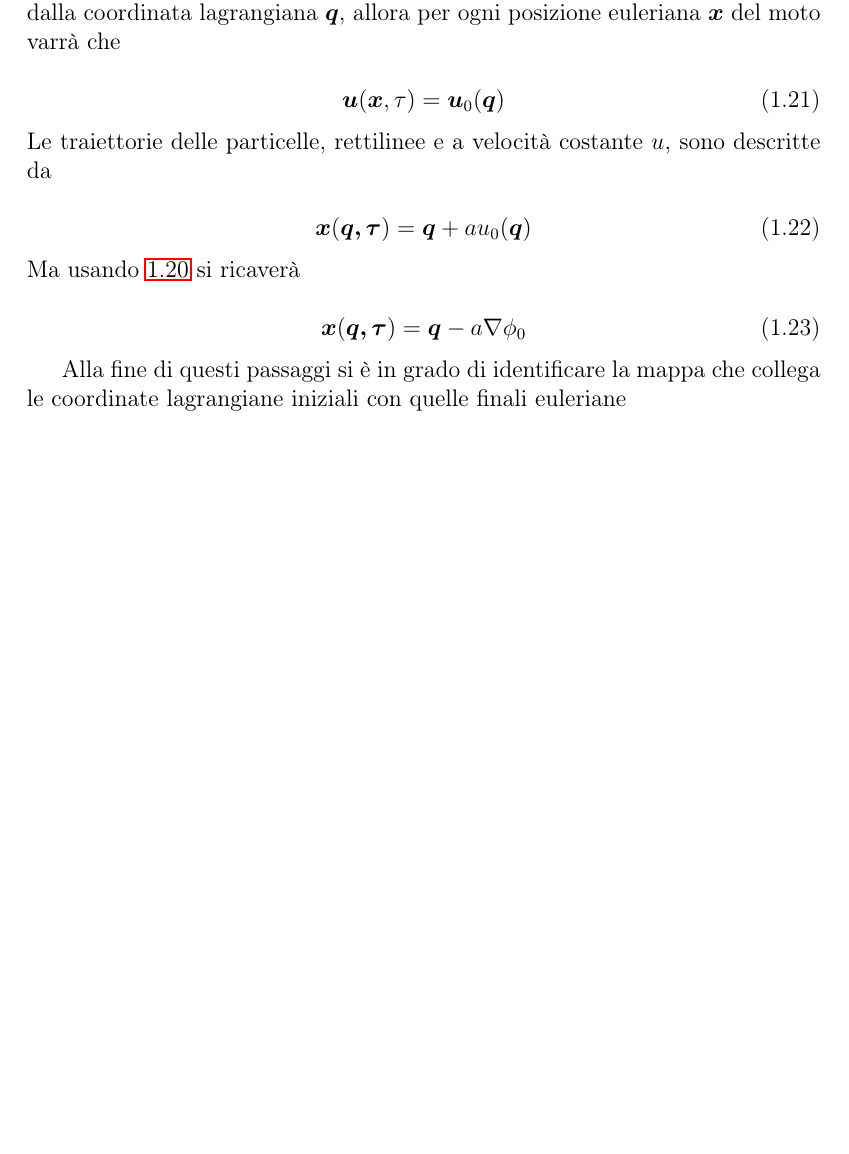
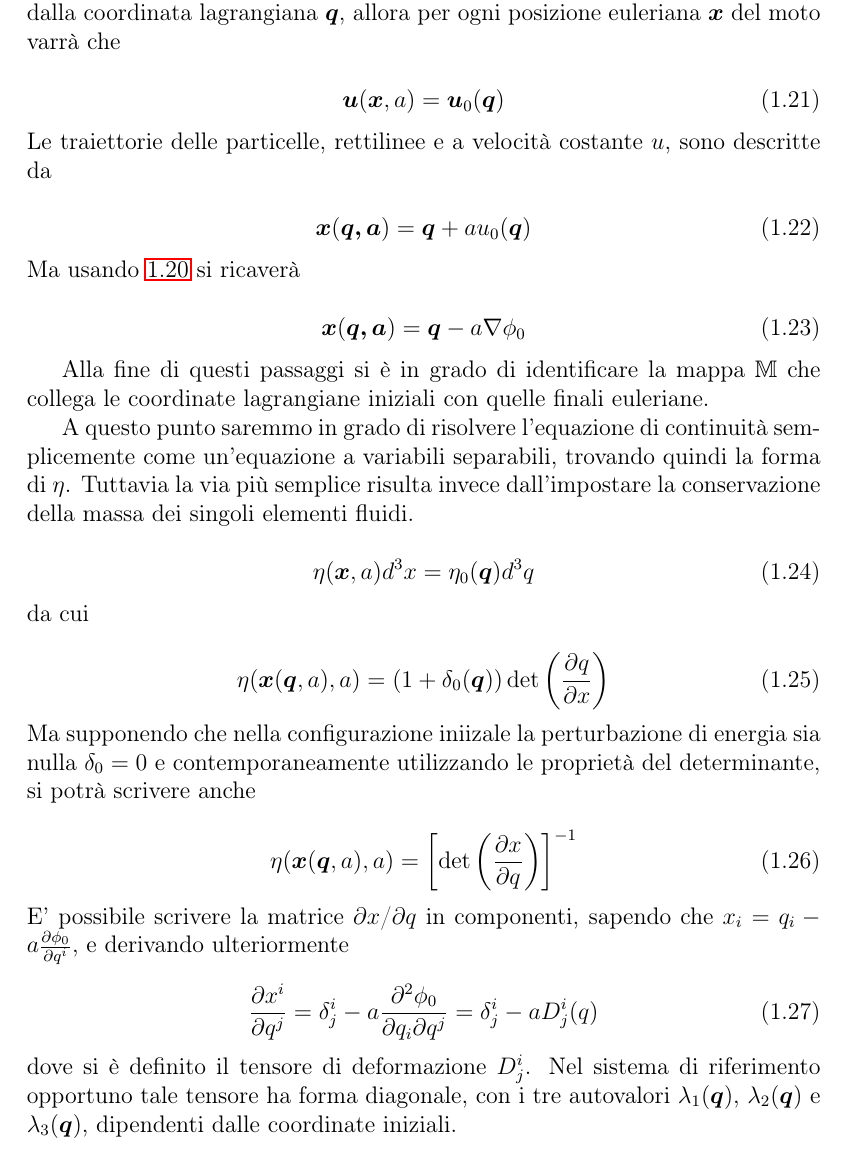
Before and after one commit to blackbianca/Tesi-triennale, a LaTeX book (tesi.tex, which reads capitoli/capitolo1.tex): part of page 9 of 12, cut so that both start at the same text, the shorter picture padded with empty space. Compiled offline with pdfLaTeX.

Commit message:
autovalori deformazione

```diff
--- a/capitoli/capitolo1.tex
+++ b/capitoli/capitolo1.tex
@@ -204,18 +204,47 @@ senza perturbazioni gravitazionali esterne. Quindi se la posizione iniziale è d
 $\bm{q}$, allora per ogni posizione euleriana $\bm{x}$ del moto varrà che
 
 \begin{equation}
-    \bm{u}(\bm{x}, \tau) = \bm{u}_0(\bm{q})
+    \bm{u}(\bm{x}, a) = \bm{u}_0(\bm{q})
 \end{equation}
 Le traiettorie delle particelle, rettilinee e a velocità costante $u$, sono descritte da
 
 \begin{equation}
-    \bm{x}(\bm{q, \tau}) = \bm{q} + a u_0(\bm{q})
+    \bm{x}(\bm{q, a}) = \bm{q} + a u_0(\bm{q})
 \end{equation}
 Ma usando \ref{eqn:zelsol} si ricaverà
 
 \begin{equation}
-    \bm{x}(\bm{q, \tau}) = \bm{q} - a \nabla\phi_0
+    \bm{x}(\bm{q, a}) = \bm{q} - a \nabla\phi_0
 \end{equation}
 
-Alla fine di questi passaggi si è in grado di identificare la mappa che collega le coordinate lagrangiane iniziali con
-quelle finali euleriane
+Alla fine di questi passaggi si è in grado di identificare la mappa $\mathbb{M}$ che collega le coordinate lagrangiane
+iniziali con quelle finali euleriane.
+
+A questo punto saremmo in grado di risolvere l'equazione di continuità semplicemente come un'equazione a variabili
+separabili, trovando quindi la forma di $\eta$. Tuttavia la via più semplice risulta invece dall'impostare la
+conservazione della massa dei singoli elementi fluidi.
+
+\begin{equation}
+    \eta(\bm{x}, a)d^3x=\eta_0(\bm{q})d^3q
+\end{equation}
+da cui
+
+\begin{equation}
+    \eta(\bm{x}(\bm{q}, a), a) = (1 + \delta_0(\bm{q}))\det\left(\frac{\partial q}{\partial x}\right)
+\end{equation}
+Ma supponendo che nella configurazione iniizale la perturbazione di energia sia nulla $\delta_0 = 0$
+e contemporaneamente utilizzando le proprietà del determinante, si potrà scrivere anche
+
+\begin{equation}
+    \eta(\bm{x}(\bm{q}, a), a) = \left[\det\left(\frac{\partial x}{\partial q}\right)\right]^{-1}
+\end{equation}
+E' possibile scrivere la matrice $\partial x$/$\partial q$ in componenti, sapendo che $x_i = q_i - a \frac{\partial\phi_0}{\partial q^i}$,
+e derivando ulteriormente
+
+\begin{equation}
+    \frac{\partial x^i}{\partial q^j} = \delta^i_j - a \frac{\partial^2 \phi_0}{\partial q_i \partial q^j} =
+    \delta^i_j - a D^i_j(q)
+\end{equation}
+dove si è definito il tensore di deformazione $D^i_j$. Nel sistema di riferimento opportuno tale tensore ha forma
+diagonale, con i tre autovalori $\lambda_1(\bm{q})$, $\lambda_2(\bm{q})$ e $\lambda_3(\bm{q})$, dipendenti dalle
+coordinate iniziali.
--- a/tesi.tex
+++ b/tesi.tex
@@ -21,6 +21,16 @@
 \usepackage{verbatim}
 \usepackage{biblatex}
 \addbibresource{bibliografia.bib}
+
+\newcommand{\changefont}{%
+\fontsize{9}{11}\selectfont
+}
+\fancyhf{}
+
+
+\fancyhead[LE,RO]{\changefont \slshape \rightmark} %section
+\fancyhead[RE,LO]{\changefont \slshape } %chapter
+\fancyfoot[C]{\changefont \thepage} %footer
 
 \pagestyle{fancy}
 
```
Also changed, not shown: tesi.pdf, capitoli/capitolo1.tex (24 more changed lines), 5 other files.
